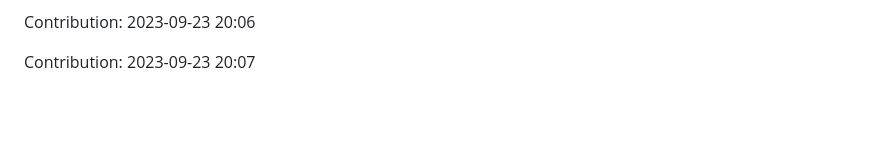
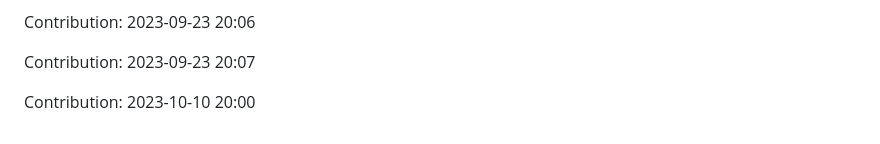
Before and after one commit to enbtram/BallDown-Game, a Markdown page: README.md, the part around the change. GitHub-like rendering; blank space fills up the shorter version.

Commit message:
"Contribution: 2023-10-10 20:00"

```diff
--- a/README.md
+++ b/README.md
@@ -487,3 +487,5 @@ Contribution: 2023-09-23 20:05
 Contribution: 2023-09-23 20:06
 
 Contribution: 2023-09-23 20:07
+
+Contribution: 2023-10-10 20:00
```
